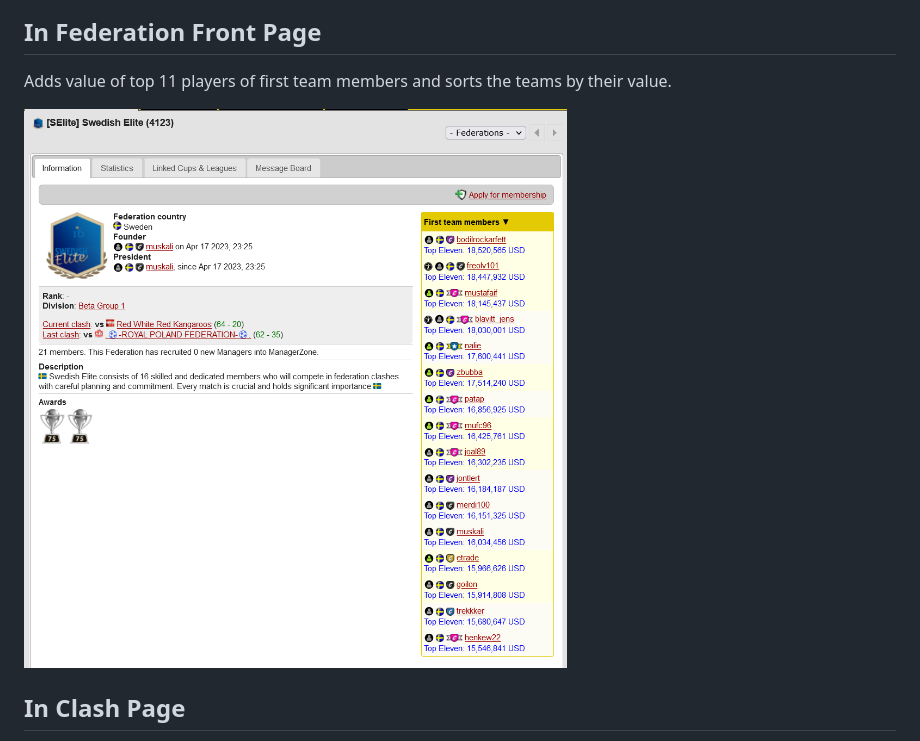
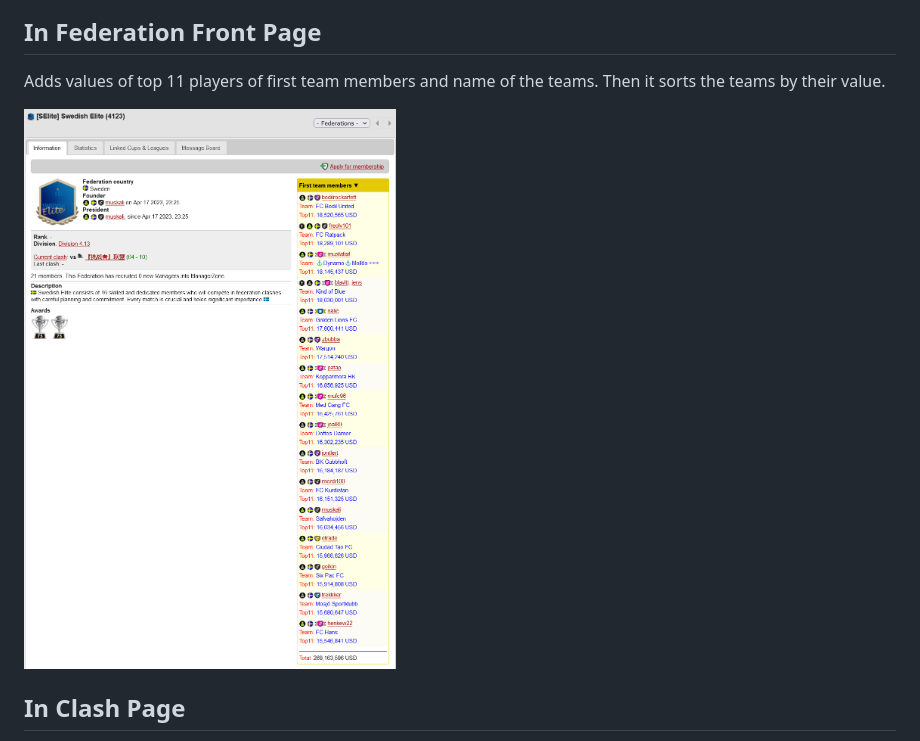
Before and after one commit to mz-ir/mazyar, a Markdown page: README.md, the part around the change. Rendered like a GitHub page; pictures changed too: img/FrontPage.png.

Commit message:
Add Team Names to Federation Front Page (#2)

```diff
--- a/README.md
+++ b/README.md
@@ -10,7 +10,7 @@ Adds a table to 'Squad Summary' to show player values in groups such as 'Top 11
 
 ## In Federation Front Page
 
-Adds value of top 11 players of first team members and sorts the teams by their value.
+Adds values of top 11 players of first team members and name of the teams. Then it sorts the teams by their value.
 
 ![Front Page](./img/FrontPage.png)
 
```
Also changed, not shown: 1 other file.
